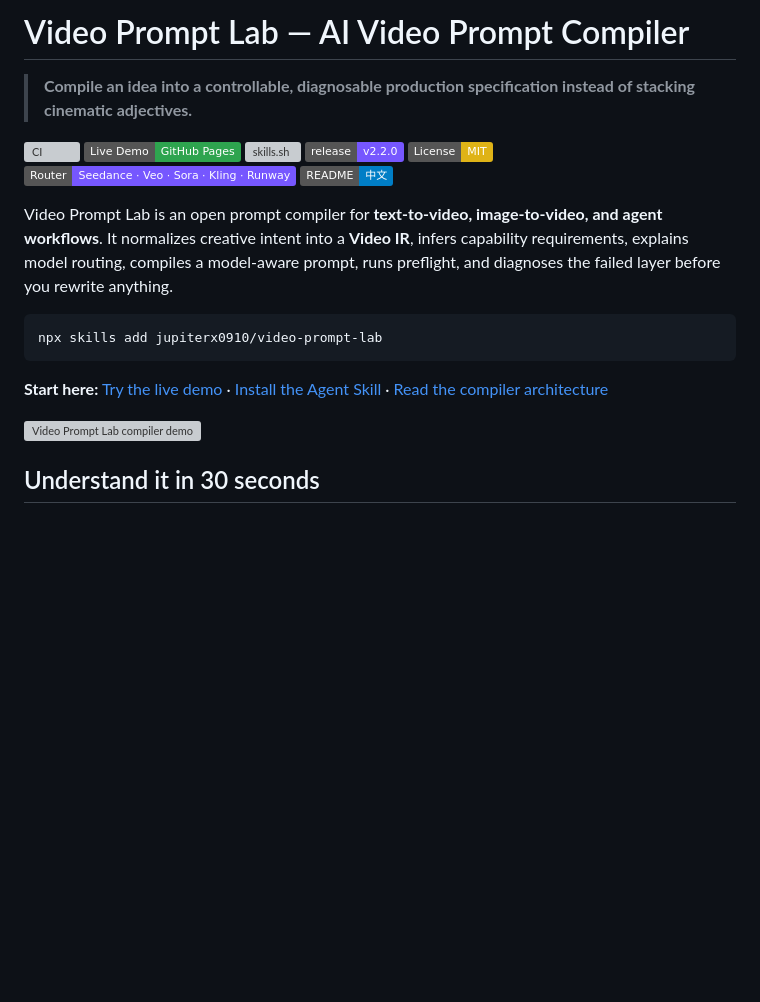
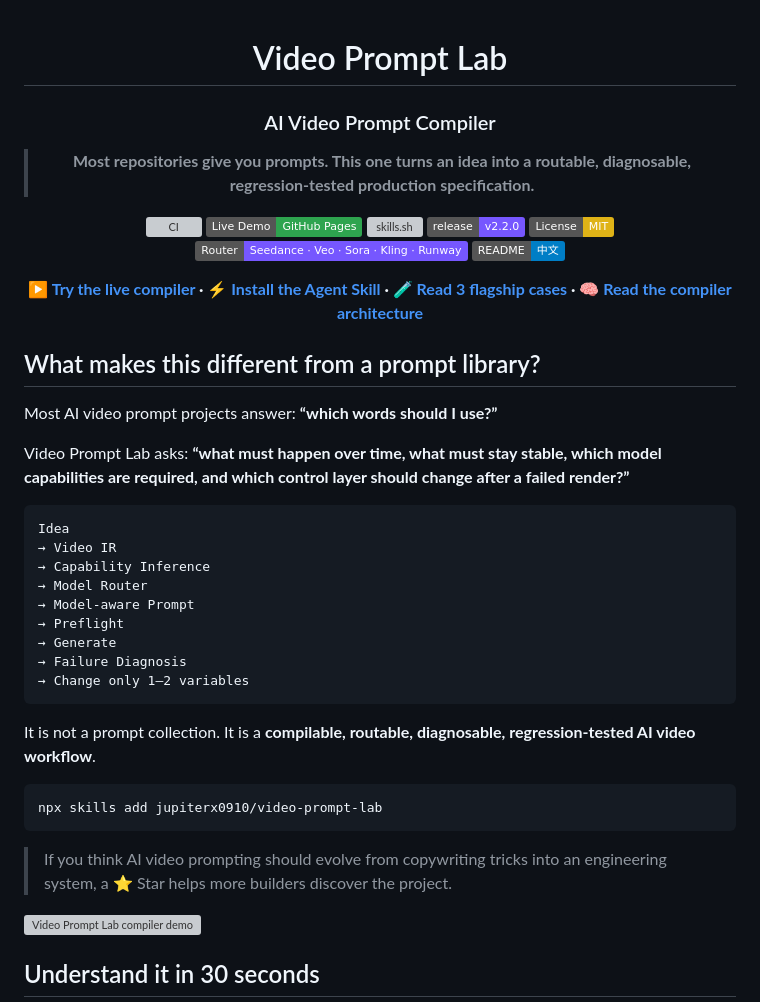
Before and after one commit to jupiterx0910/video-prompt-lab, a Markdown page: README_EN.md, the part around the change. GitHub-like rendering; badges without logos; blank space fills up the shorter version; grey boxes are pictures that could not be loaded.

Commit message:
docs: sharpen English README hero for star conversion

````diff
--- a/README_EN.md
+++ b/README_EN.md
@@ -1,6 +1,10 @@
-# Video Prompt Lab — AI Video Prompt Compiler
+<div align="center">
 
-> **Compile an idea into a controllable, diagnosable production specification instead of stacking cinematic adjectives.**
+# Video Prompt Lab
+
+### AI Video Prompt Compiler
+
+> **Most repositories give you prompts. This one turns an idea into a routable, diagnosable, regression-tested production specification.**
 
 [![CI](https://img.shields.io/github/actions/workflow/status/jupiterx0910/video-prompt-lab/validate.yml?branch=main&label=validation)](.github/workflows/validate.yml)
 [![Live Demo](https://img.shields.io/badge/Live%20Demo-GitHub%20Pages-2ea44f)](https://jupiterx0910.github.io/video-prompt-lab/)
@@ -10,13 +14,35 @@
 [![Router](https://img.shields.io/badge/Router-Seedance%20·%20Veo%20·%20Sora%20·%20Kling%20·%20Runway-7657ff)](router/models.json)
 [![中文](https://img.shields.io/badge/README-中文-blue)](README.md)
 
-Video Prompt Lab is an open prompt compiler for **text-to-video, image-to-video, and agent workflows**. It normalizes creative intent into a **Video IR**, infers capability requirements, explains model routing, compiles a model-aware prompt, runs preflight, and diagnoses the failed layer before you rewrite anything.
+**[▶ Try the live compiler](https://jupiterx0910.github.io/video-prompt-lab/) · [⚡ Install the Agent Skill](SKILL.md) · [🧪 Read 3 flagship cases](#flagship-cases) · [🧠 Read the compiler architecture](docs/prompt-compiler-v2.md)**
+
+</div>
+
+## What makes this different from a prompt library?
+
+Most AI video prompt projects answer: **“which words should I use?”**
+
+Video Prompt Lab asks: **“what must happen over time, what must stay stable, which model capabilities are required, and which control layer should change after a failed render?”**
+
+```text
+Idea
+→ Video IR
+→ Capability Inference
+→ Model Router
+→ Model-aware Prompt
+→ Preflight
+→ Generate
+→ Failure Diagnosis
+→ Change only 1–2 variables
+```
+
+It is not a prompt collection. It is a **compilable, routable, diagnosable, regression-tested AI video workflow**.
 
 ```bash
 npx skills add jupiterx0910/video-prompt-lab
 ```
 
-**Start here:** [Try the live demo](https://jupiterx0910.github.io/video-prompt-lab/) · [Install the Agent Skill](SKILL.md) · [Read the compiler architecture](docs/prompt-compiler-v2.md)
+> If you think AI video prompting should evolve from copywriting tricks into an engineering system, a ⭐ Star helps more builders discover the project.
 
 ![Video Prompt Lab compiler demo](docs/assets/compiler-demo.svg)
 
````
